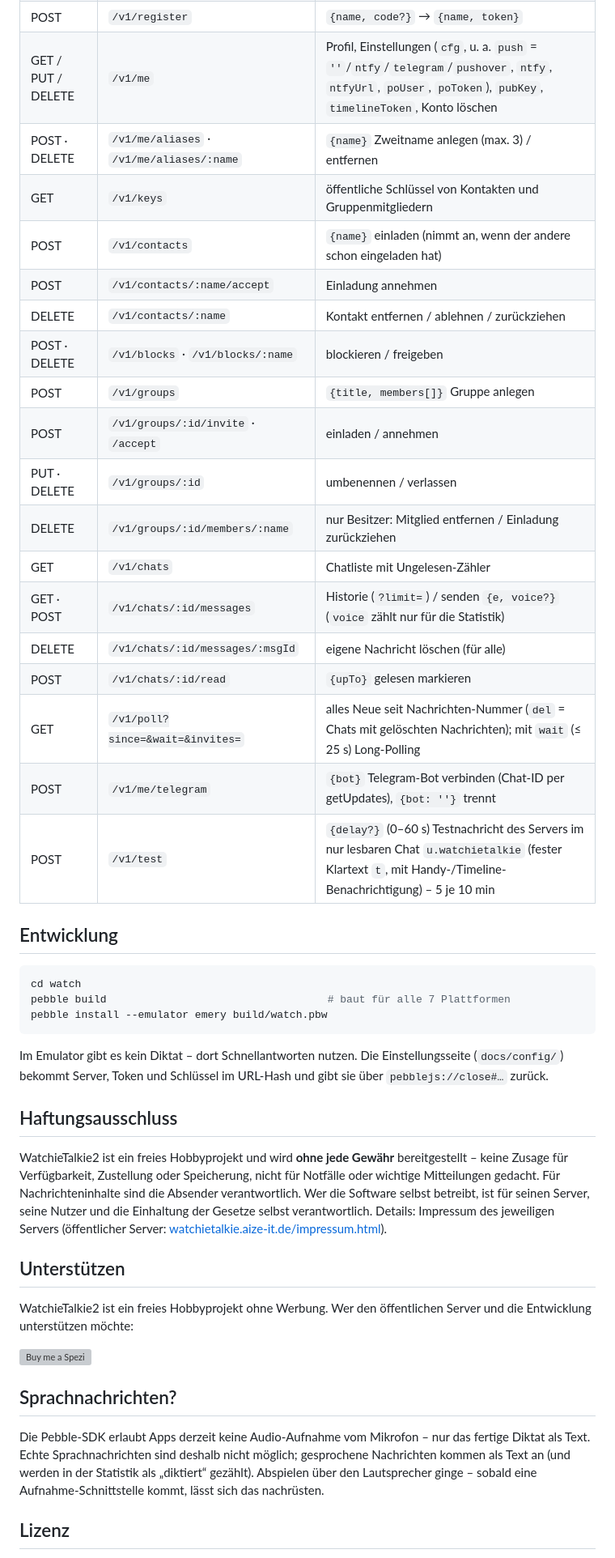
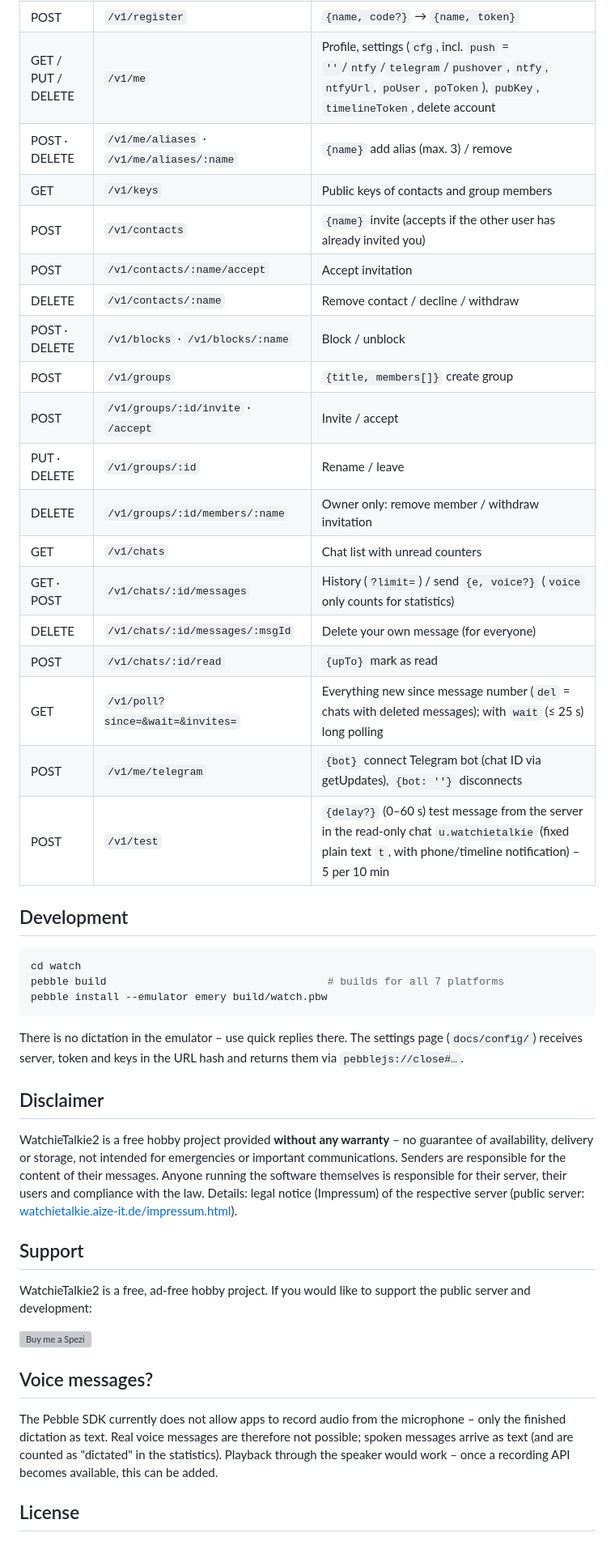
Before and after one commit to sgitaize/Pebble-WatchieTalkie, a Markdown page: README.md, the part around one of its changes. Shown at 81% size. GitHub-like rendering; grey boxes are pictures that could not be loaded.

Commit message:
README: translate to English
Co-Authored-By: Claude Opus 5.5 <noreply@anthropic.com>

````diff
--- a/README.md
+++ b/README.md
@@ -117,46 +117,46 @@ JSON, Anmeldung mit `Authorization: Bearer <Geräte-Token>`. Chat-IDs: `u.<name>
 | POST | `/v1/register` | `{name, code?}` → `{name, token}` |
-| GET / PUT / DELETE | `/v1/me` | Profil, Einstellungen (`cfg`, u. a. `push` = `''`/`ntfy`/`telegram`/`pushover`, `ntfy`, `ntfyUrl`, `poUser`, `poToken`), `pubKey`, `timelineToken`, Konto löschen |
-| POST · DELETE | `/v1/me/aliases` · `/v1/me/aliases/:name` | `{name}` Zweitname anlegen (max. 3) / entfernen |
-| GET | `/v1/keys` | öffentliche Schlüssel von Kontakten und Gruppenmitgliedern |
-| POST | `/v1/contacts` | `{name}` einladen (nimmt an, wenn der andere schon eingeladen hat) |
-| POST | `/v1/contacts/:name/accept` | Einladung annehmen |
-| DELETE | `/v1/contacts/:name` | Kontakt entfernen / ablehnen / zurückziehen |
-| POST · DELETE | `/v1/blocks` · `/v1/blocks/:name` | blockieren / freigeben |
-| POST | `/v1/groups` | `{title, members[]}` Gruppe anlegen |
-| POST | `/v1/groups/:id/invite` · `/accept` | einladen / annehmen |
-| PUT · DELETE | `/v1/groups/:id` | umbenennen / verlassen |
-| DELETE | `/v1/groups/:id/members/:name` | nur Besitzer: Mitglied entfernen / Einladung zurückziehen |
-| GET | `/v1/chats` | Chatliste mit Ungelesen-Zähler |
-| GET · POST | `/v1/chats/:id/messages` | Historie (`?limit=`) / senden `{e, voice?}` (`voice` zählt nur für die Statistik) |
-| DELETE | `/v1/chats/:id/messages/:msgId` | eigene Nachricht löschen (für alle) |
-| POST | `/v1/chats/:id/read` | `{upTo}` gelesen markieren |
-| GET | `/v1/poll?since=&wait=&invites=` | alles Neue seit Nachrichten-Nummer (`del` = Chats mit gelöschten Nachrichten); mit `wait` (≤ 25 s) Long-Polling |
-| POST | `/v1/me/telegram` | `{bot}` Telegram-Bot verbinden (Chat-ID per getUpdates), `{bot: ''}` trennt |
-| POST | `/v1/test` | `{delay?}` (0–60 s) Testnachricht des Servers im nur lesbaren Chat `u.watchietalkie` (fester Klartext `t`, mit Handy-/Timeline-Benachrichtigung) – 5 je 10 min |
+| GET / PUT / DELETE | `/v1/me` | Profile, settings (`cfg`, incl. `push` = `''`/`ntfy`/`telegram`/`pushover`, `ntfy`, `ntfyUrl`, `poUser`, `poToken`), `pubKey`, `timelineToken`, delete account |
+| POST · DELETE | `/v1/me/aliases` · `/v1/me/aliases/:name` | `{name}` add alias (max. 3) / remove |
+| GET | `/v1/keys` | Public keys of contacts and group members |
+| POST | `/v1/contacts` | `{name}` invite (accepts if the other user has already invited you) |
+| POST | `/v1/contacts/:name/accept` | Accept invitation |
+| DELETE | `/v1/contacts/:name` | Remove contact / decline / withdraw |
+| POST · DELETE | `/v1/blocks` · `/v1/blocks/:name` | Block / unblock |
+| POST | `/v1/groups` | `{title, members[]}` create group |
+| POST | `/v1/groups/:id/invite` · `/accept` | Invite / accept |
+| PUT · DELETE | `/v1/groups/:id` | Rename / leave |
+| DELETE | `/v1/groups/:id/members/:name` | Owner only: remove member / withdraw invitation |
+| GET | `/v1/chats` | Chat list with unread counters |
+| GET · POST | `/v1/chats/:id/messages` | History (`?limit=`) / send `{e, voice?}` (`voice` only counts for statistics) |
+| DELETE | `/v1/chats/:id/messages/:msgId` | Delete your own message (for everyone) |
+| POST | `/v1/chats/:id/read` | `{upTo}` mark as read |
+| GET | `/v1/poll?since=&wait=&invites=` | Everything new since message number (`del` = chats with deleted messages); with `wait` (≤ 25 s) long polling |
+| POST | `/v1/me/telegram` | `{bot}` connect Telegram bot (chat ID via getUpdates), `{bot: ''}` disconnects |
+| POST | `/v1/test` | `{delay?}` (0–60 s) test message from the server in the read-only chat `u.watchietalkie` (fixed plain text `t`, with phone/timeline notification) – 5 per 10 min |
 
-## Entwicklung
+## Development
 
 ```bash
 cd watch
-pebble build                                   # baut für alle 7 Plattformen
+pebble build                                   # builds for all 7 platforms
 pebble install --emulator emery build/watch.pbw
 ```
 
-Im Emulator gibt es kein Diktat – dort Schnellantworten nutzen. Die Einstellungsseite (`docs/config/`) bekommt Server, Token und Schlüssel im URL-Hash und gibt sie über `pebblejs://close#…` zurück.
+There is no dictation in the emulator – use quick replies there. The settings page (`docs/config/`) receives server, token and keys in the URL hash and returns them via `pebblejs://close#…`.
 
-## Haftungsausschluss
+## Disclaimer
 
-WatchieTalkie2 ist ein freies Hobbyprojekt und wird **ohne jede Gewähr** bereitgestellt – keine Zusage für Verfügbarkeit, Zustellung oder Speicherung, nicht für Notfälle oder wichtige Mitteilungen gedacht. Für Nachrichteninhalte sind die Absender verantwortlich. Wer die Software selbst betreibt, ist für seinen Server, seine Nutzer und die Einhaltung der Gesetze selbst verantwortlich. Details: Impressum des jeweiligen Servers (öffentlicher Server: [watchietalkie.aize-it.de/impressum.html](https://watchietalkie.aize-it.de/impressum.html)).
+WatchieTalkie2 is a free hobby project provided **without any warranty** – no guarantee of availability, delivery or storage, not intended for emergencies or important communications. Senders are responsible for the content of their messages. Anyone running the software themselves is responsible for their server, their users and compliance with the law. Details: legal notice (Impressum) of the respective server (public server: [watchietalkie.aize-it.de/impressum.html](https://watchietalkie.aize-it.de/impressum.html)).
 
-## Unterstützen
+## Support
 
-WatchieTalkie2 ist ein freies Hobbyprojekt ohne Werbung. Wer den öffentlichen Server und die Entwicklung unterstützen möchte:
+WatchieTalkie2 is a free, ad-free hobby project. If you would like to support the public server and development:
 
 <a href="https://www.paypal.com/donate/?hosted_button_id=LGAZB9PR4YV5L"><img src="store/buy-me-a-spezi.svg" alt="Buy me a Spezi" height="40"></a>
 
-## Sprachnachrichten?
+## Voice messages?
 
-Die Pebble-SDK erlaubt Apps derzeit keine Audio-Aufnahme vom Mikrofon – nur das fertige Diktat als Text. Echte Sprachnachrichten sind deshalb nicht möglich; gesprochene Nachrichten kommen als Text an (und werden in der Statistik als „diktiert“ gezählt). Abspielen über den Lautsprecher ginge – sobald eine Aufnahme-Schnittstelle kommt, lässt sich das nachrüsten.
+The Pebble SDK currently does not allow apps to record audio from the microphone – only the finished dictation as text. Real voice messages are therefore not possible; spoken messages arrive as text (and are counted as "dictated" in the statistics). Playback through the speaker would work – once a recording API becomes available, this can be added.
 
-## Lizenz
+## License
 
````
Also changed, not shown: other parts of README.md (+75 -75 lines).
